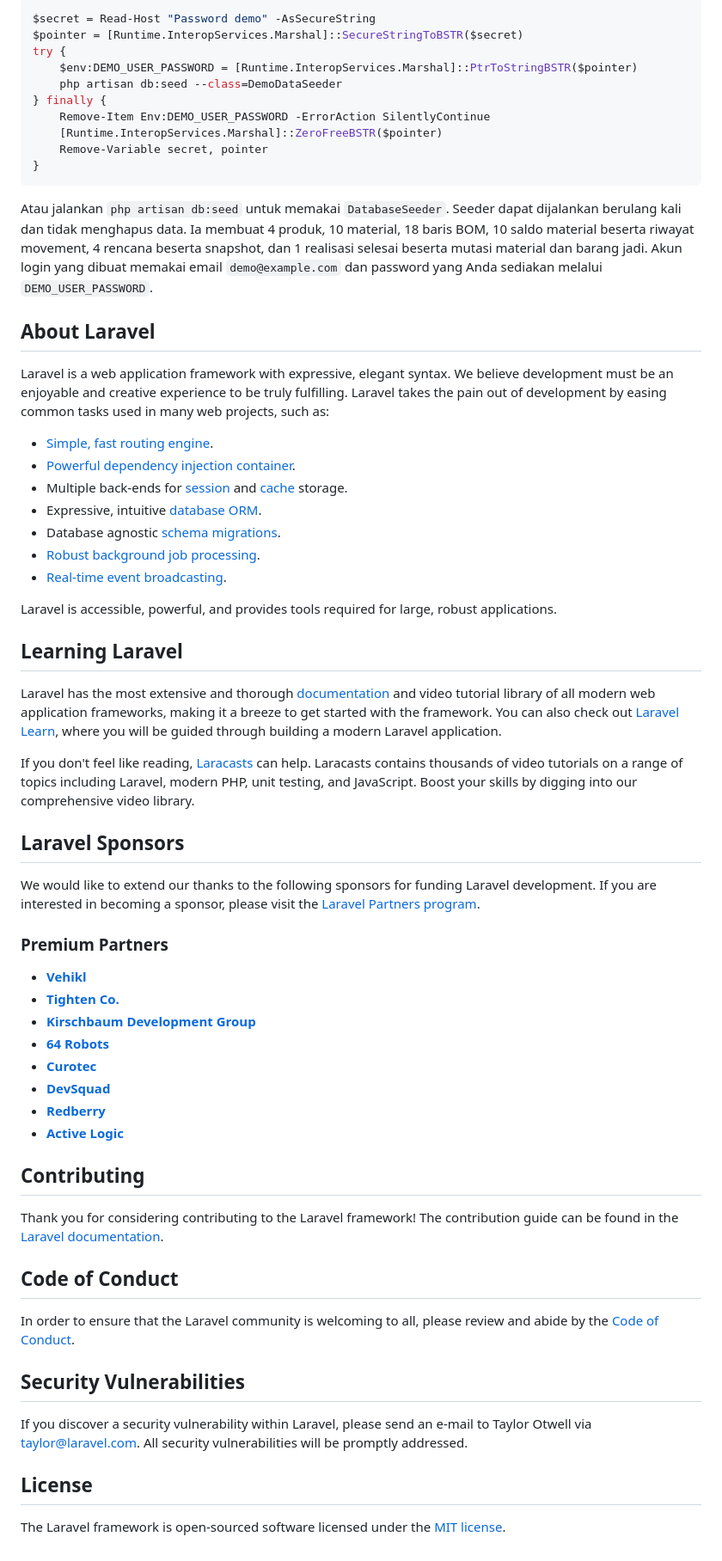
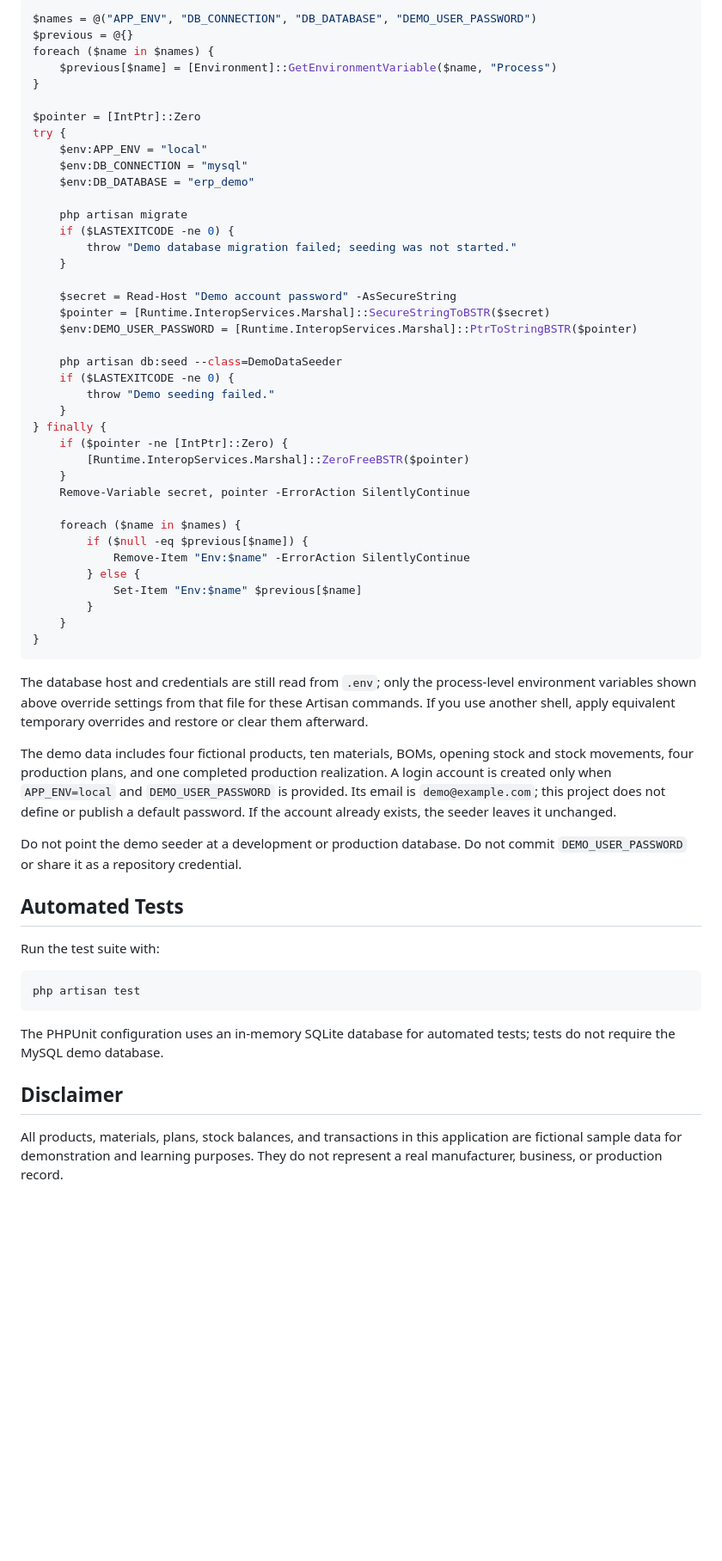
Before and after one commit to RisalCahya/erp, a Markdown page: README.md, the part around one of its changes. Shown at 86% size. GitHub-like rendering; blank space fills up the shorter version.

````diff
--- a/README.md
+++ b/README.md
@@ -35,66 +142,62 @@ Contoh PowerShell, dari terminal lokal tepercaya:
 
 ```powershell
-$secret = Read-Host "Password demo" -AsSecureString
-$pointer = [Runtime.InteropServices.Marshal]::SecureStringToBSTR($secret)
+$names = @("APP_ENV", "DB_CONNECTION", "DB_DATABASE", "DEMO_USER_PASSWORD")
+$previous = @{}
+foreach ($name in $names) {
+    $previous[$name] = [Environment]::GetEnvironmentVariable($name, "Process")
+}
+
+$pointer = [IntPtr]::Zero
 try {
+    $env:APP_ENV = "local"
+    $env:DB_CONNECTION = "mysql"
+    $env:DB_DATABASE = "erp_demo"
+
+    php artisan migrate
+    if ($LASTEXITCODE -ne 0) {
+        throw "Demo database migration failed; seeding was not started."
+    }
+
+    $secret = Read-Host "Demo account password" -AsSecureString
+    $pointer = [Runtime.InteropServices.Marshal]::SecureStringToBSTR($secret)
     $env:DEMO_USER_PASSWORD = [Runtime.InteropServices.Marshal]::PtrToStringBSTR($pointer)
+
     php artisan db:seed --class=DemoDataSeeder
+    if ($LASTEXITCODE -ne 0) {
+        throw "Demo seeding failed."
+    }
 } finally {
-    Remove-Item Env:DEMO_USER_PASSWORD -ErrorAction SilentlyContinue
-    [Runtime.InteropServices.Marshal]::ZeroFreeBSTR($pointer)
-    Remove-Variable secret, pointer
+    if ($pointer -ne [IntPtr]::Zero) {
+        [Runtime.InteropServices.Marshal]::ZeroFreeBSTR($pointer)
+    }
+    Remove-Variable secret, pointer -ErrorAction SilentlyContinue
+
+    foreach ($name in $names) {
+        if ($null -eq $previous[$name]) {
+            Remove-Item "Env:$name" -ErrorAction SilentlyContinue
+        } else {
+            Set-Item "Env:$name" $previous[$name]
+        }
+    }
 }
 ```
 
-Atau jalankan `php artisan db:seed` untuk memakai `DatabaseSeeder`. Seeder dapat dijalankan berulang kali dan tidak menghapus data. Ia membuat 4 produk, 10 material, 18 baris BOM, 10 saldo material beserta riwayat movement, 4 rencana beserta snapshot, dan 1 realisasi selesai beserta mutasi material dan barang jadi. Akun login yang dibuat memakai email `demo@example.com` dan password yang Anda sediakan melalui `DEMO_USER_PASSWORD`.
+The database host and credentials are still read from `.env`; only the process-level environment variables shown above override settings from that file for these Artisan commands. If you use another shell, apply equivalent temporary overrides and restore or clear them afterward.
 
-## About Laravel
+The demo data includes four fictional products, ten materials, BOMs, opening stock and stock movements, four production plans, and one completed production realization. A login account is created only when `APP_ENV=local` and `DEMO_USER_PASSWORD` is provided. Its email is `demo@example.com`; this project does not define or publish a default password. If the account already exists, the seeder leaves it unchanged.
 
-Laravel is a web application framework with expressive, elegant syntax. We believe development must be an enjoyable and creative experience to be truly fulfilling. Laravel takes the pain out of development by easing common tasks used in many web projects, such as:
+Do not point the demo seeder at a development or production database. Do not commit `DEMO_USER_PASSWORD` or share it as a repository credential.
 
-- [Simple, fast routing engine](https://laravel.com/docs/routing).
-- [Powerful dependency injection container](https://laravel.com/docs/container).
-- Multiple back-ends for [session](https://laravel.com/docs/session) and [cache](https://laravel.com/docs/cache) storage.
-- Expressive, intuitive [database ORM](https://laravel.com/docs/eloquent).
-- Database agnostic [schema migrations](https://laravel.com/docs/migrations).
-- [Robust background job processing](https://laravel.com/docs/queues).
-- [Real-time event broadcasting](https://laravel.com/docs/broadcasting).
+## Automated Tests
 
-Laravel is accessible, powerful, and provides tools required for large, robust applications.
+Run the test suite with:
 
-## Learning Laravel
+```bash
+php artisan test
+```
 
-Laravel has the most extensive and thorough [documentation](https://laravel.com/docs) and video tutorial library of all modern web application frameworks, making it a breeze to get started with the framework. You can also check out [Laravel Learn](https://laravel.com/learn), where you will be guided through building a modern Laravel application.
+The PHPUnit configuration uses an in-memory SQLite database for automated tests; tests do not require the MySQL demo database.
 
-If you don't feel like reading, [Laracasts](https://laracasts.com) can help. Laracasts contains thousands of video tutorials on a range of topics including Laravel, modern PHP, unit testing, and JavaScript. Boost your skills by digging into our comprehensive video library.
+## Disclaimer
 
-## Laravel Sponsors
-
-We would like to extend our thanks to the following sponsors for funding Laravel development. If you are interested in becoming a sponsor, please visit the [Laravel Partners program](https://partners.laravel.com).
-
-### Premium Partners
-
-- **[Vehikl](https://vehikl.com)**
-- **[Tighten Co.](https://tighten.co)**
-- **[Kirschbaum Development Group](https://kirschbaumdevelopment.com)**
-- **[64 Robots](https://64robots.com)**
-- **[Curotec](https://www.curotec.com/services/technologies/laravel)**
-- **[DevSquad](https://devsquad.com/hire-laravel-developers)**
-- **[Redberry](https://redberry.international/laravel-development)**
-- **[Active Logic](https://activelogic.com)**
-
-## Contributing
-
-Thank you for considering contributing to the Laravel framework! The contribution guide can be found in the [Laravel documentation](https://laravel.com/docs/contributions).
-
-## Code of Conduct
-
-In order to ensure that the Laravel community is welcoming to all, please review and abide by the [Code of Conduct](https://laravel.com/docs/contributions#code-of-conduct).
-
-## Security Vulnerabilities
-
-If you discover a security vulnerability within Laravel, please send an e-mail to Taylor Otwell via [taylor@laravel.com](mailto:taylor@laravel.com). All security vulnerabilities will be promptly addressed.
-
-## License
-
-The Laravel framework is open-sourced software licensed under the [MIT license](https://opensource.org/licenses/MIT).
+All products, materials, plans, stock balances, and transactions in this application are fictional sample data for demonstration and learning purposes. They do not represent a real manufacturer, business, or production record.
````
Also changed, not shown: other parts of README.md (+129 -22 lines), docs/bill of materials.png (added), docs/dashboard.png (added), docs/kebutuhan material.png (added), docs/material.png (added), docs/produk.png (added), docs/rencana produksi.png (added).
